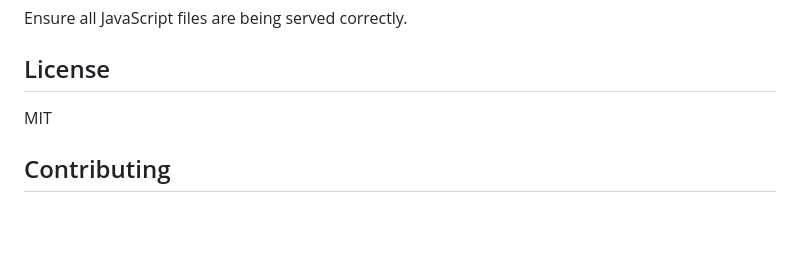
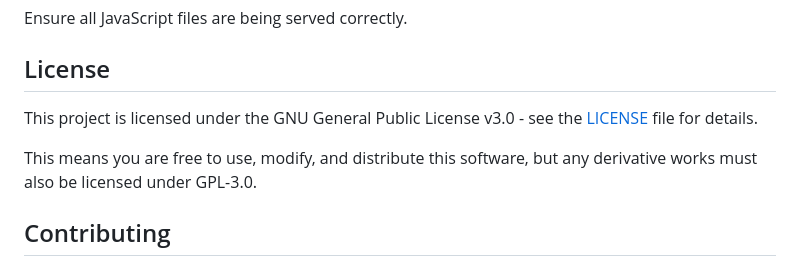
Before and after one commit to cfegela/flyhalf, a Markdown page: README.md, the part around the change. GitHub-like rendering; blank space fills up the shorter version.

Commit message:
gnu gpl3 license

```diff
--- a/README.md
+++ b/README.md
@@ -560,7 +560,9 @@ Ensure all JavaScript files are being served correctly.
 
 ## License
 
-MIT
+This project is licensed under the GNU General Public License v3.0 - see the [LICENSE](LICENSE) file for details.
+
+This means you are free to use, modify, and distribute this software, but any derivative works must also be licensed under GPL-3.0.
 
 ## Contributing
 
```
